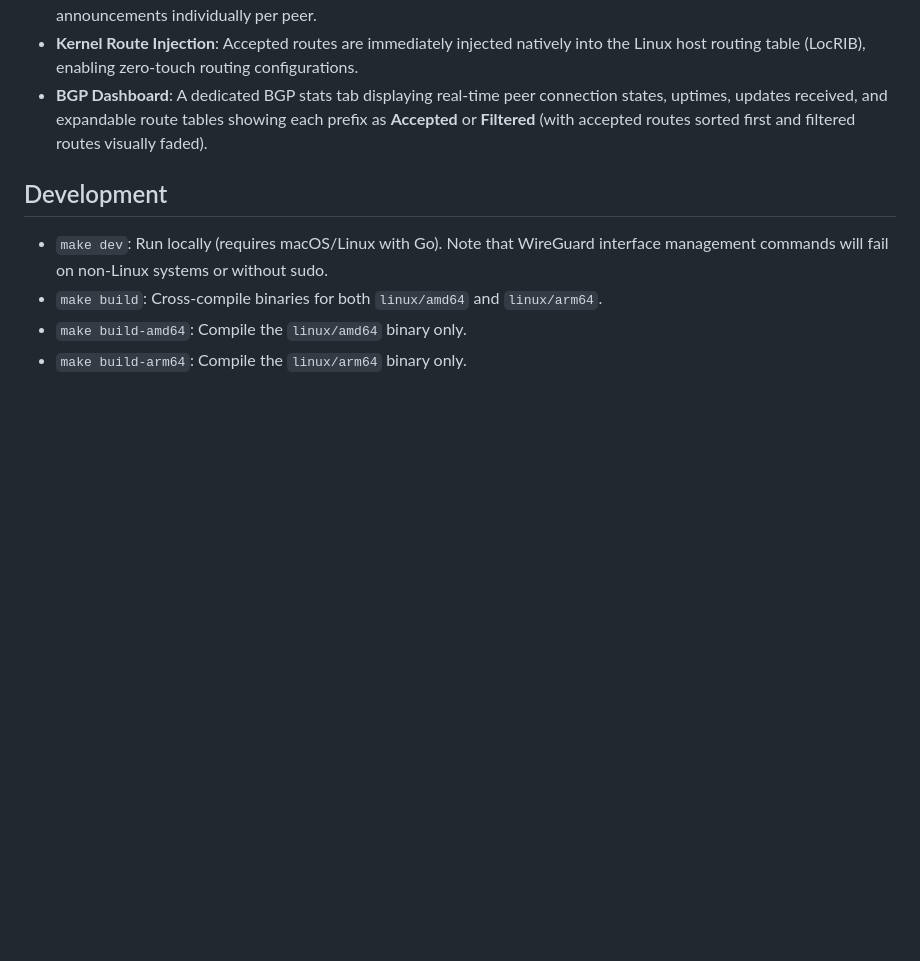
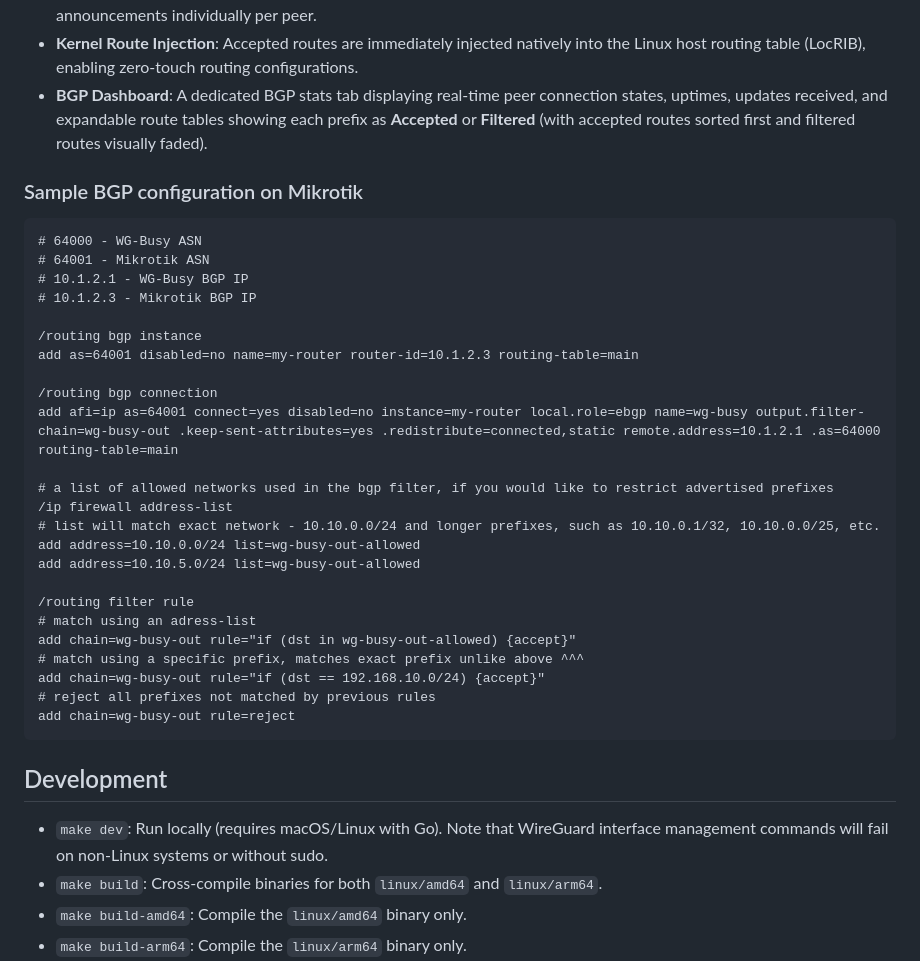
Before and after one commit to yix/wg-busy, a Markdown page: README.md, the part around the change. GitHub-like rendering; blank space fills up the shorter version.

Commit message:
update readme, add sample Mikrotik BGP configuration

````diff
--- a/README.md
+++ b/README.md
@@ -102,6 +102,36 @@ WG-Busy integrates deeply with `bio-rd` to provide a seamless BGP routing daemon
 - **Kernel Route Injection**: Accepted routes are immediately injected natively into the Linux host routing table (LocRIB), enabling zero-touch routing configurations.
 - **BGP Dashboard**: A dedicated BGP stats tab displaying real-time peer connection states, uptimes, updates received, and expandable route tables showing each prefix as **Accepted** or **Filtered** (with accepted routes sorted first and filtered routes visually faded).
 
+
+### Sample BGP configuration on Mikrotik
+
+```
+# 64000 - WG-Busy ASN
+# 64001 - Mikrotik ASN
+# 10.1.2.1 - WG-Busy BGP IP
+# 10.1.2.3 - Mikrotik BGP IP
+
+/routing bgp instance
+add as=64001 disabled=no name=my-router router-id=10.1.2.3 routing-table=main
+
+/routing bgp connection
+add afi=ip as=64001 connect=yes disabled=no instance=my-router local.role=ebgp name=wg-busy output.filter-chain=wg-busy-out .keep-sent-attributes=yes .redistribute=connected,static remote.address=10.1.2.1 .as=64000 routing-table=main
+
+# a list of allowed networks used in the bgp filter, if you would like to restrict advertised prefixes
+/ip firewall address-list
+# list will match exact network - 10.10.0.0/24 and longer prefixes, such as 10.10.0.1/32, 10.10.0.0/25, etc.
+add address=10.10.0.0/24 list=wg-busy-out-allowed
+add address=10.10.5.0/24 list=wg-busy-out-allowed
+
+/routing filter rule
+# match using an adress-list
+add chain=wg-busy-out rule="if (dst in wg-busy-out-allowed) {accept}"
+# match using a specific prefix, matches exact prefix unlike above ^^^
+add chain=wg-busy-out rule="if (dst == 192.168.10.0/24) {accept}"
+# reject all prefixes not matched by previous rules
+add chain=wg-busy-out rule=reject
+```
+
 ## Development
 
 -   `make dev`: Run locally (requires macOS/Linux with Go). Note that WireGuard interface management commands will fail on non-Linux systems or without sudo.
````
